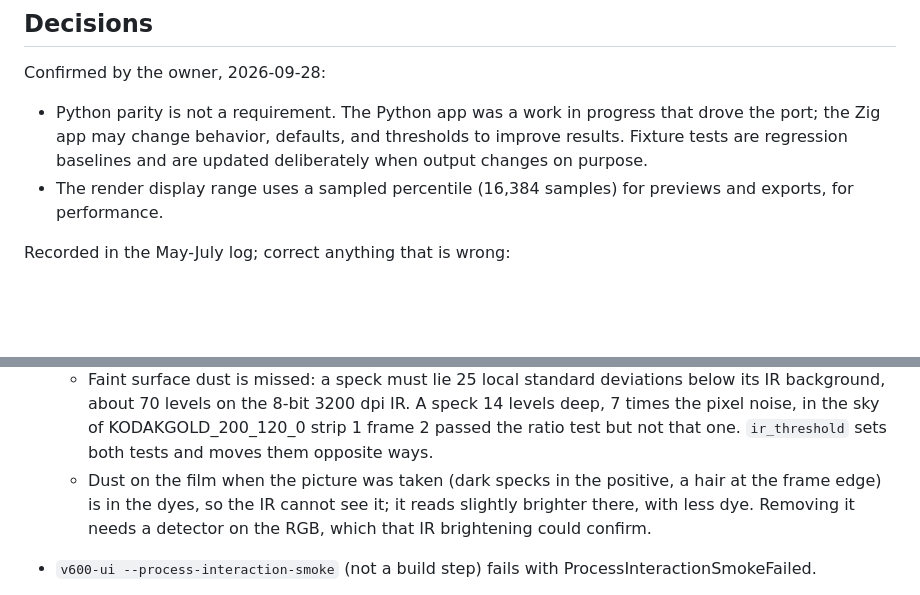
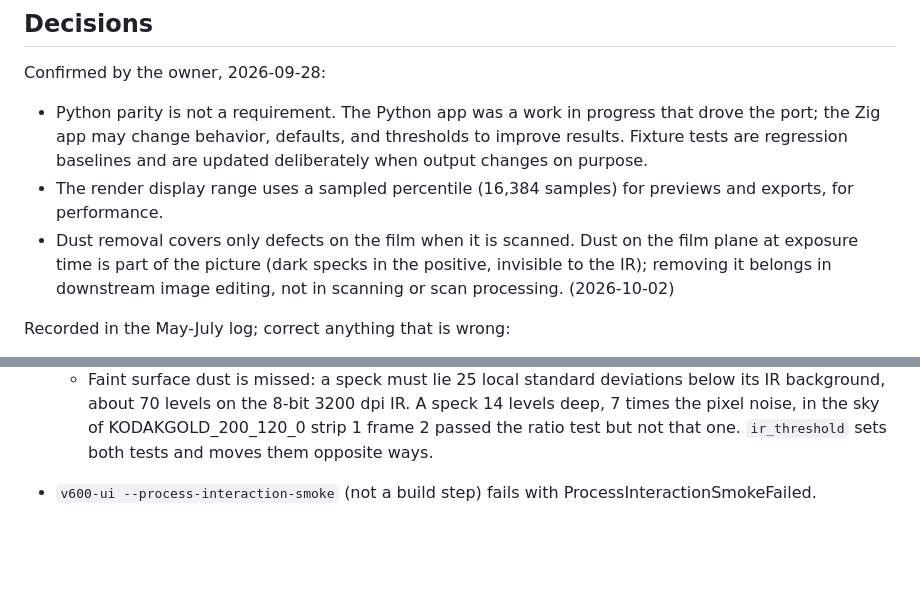
Before and after one commit to asingleoat/V600, a Markdown page: plan.md, 2 parts joined by grey strips. Rendered like a GitHub page; blank space fills up the shorter version.

Commit message:
plan.md: exposure-time dust is part of the picture
The owner: dust on the film plane at exposure time is part of the
picture; removing it belongs in downstream image editing, not in
scanning and scan processing. Recorded as a decision; the backlog item
for an RGB detector is dropped.

Co-Authored-By: Claude Opus 5.5 <noreply@anthropic.com>
Claude-Session: https://claude.ai/code/session_013SxkqG53nFoopV3oUns52o

```diff
--- a/plan.md
+++ b/plan.md
@@ -46,6 +46,10 @@ Confirmed by the owner, 2026-09-28:
   are updated deliberately when output changes on purpose.
 - The render display range uses a sampled percentile (16,384 samples) for
   previews and exports, for performance.
+- Dust removal covers only defects on the film when it is scanned. Dust on
+  the film plane at exposure time is part of the picture (dark specks in
+  the positive, invisible to the IR); removing it belongs in downstream
+  image editing, not in scanning or scan processing. (2026-10-02)
 
 Recorded in the May-July log; correct anything that is wrong:
 
@@ -89,10 +93,6 @@ Open:
     sky of KODAKGOLD_200_120_0 strip 1 frame 2 passed the ratio test but
     not that one. `ir_threshold` sets both tests and moves them opposite
     ways.
-  - Dust on the film when the picture was taken (dark specks in the
-    positive, a hair at the frame edge) is in the dyes, so the IR cannot
-    see it; it reads slightly brighter there, with less dye. Removing it
-    needs a detector on the RGB, which that IR brightening could confirm.
 - `v600-ui --process-interaction-smoke` (not a build step) fails with
   ProcessInteractionSmokeFailed.
 - Loading an image, auto-detect, and export in the Process view copy the
```
